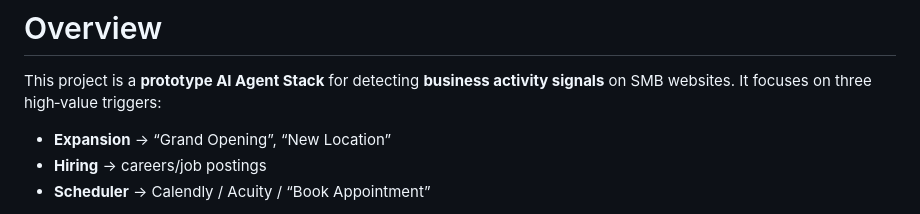
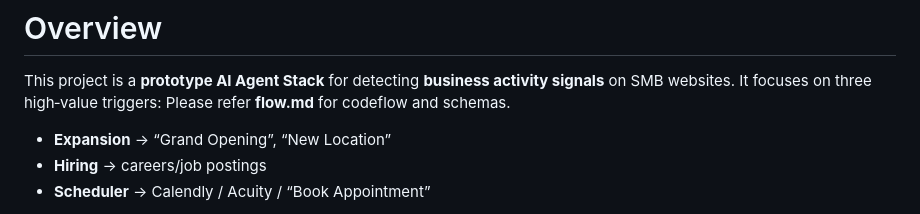
Before and after one commit to adikal25/EvidenceFlow, a Markdown page: README.md, the part around the change. GitHub-like rendering.

```diff
--- a/README.md
+++ b/README.md
@@ -12,6 +12,7 @@
 # Overview
 
 This project is a **prototype AI Agent Stack** for detecting **business activity signals** on SMB websites. It focuses on three high‑value triggers:
+Please refer **flow.md** for codeflow and schemas.
 
 - **Expansion** → “Grand Opening”, “New Location”
 - **Hiring** → careers/job postings
```
